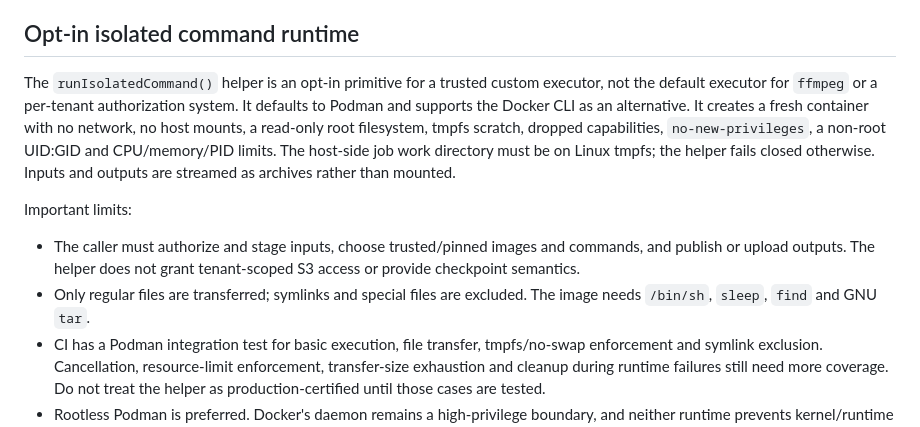
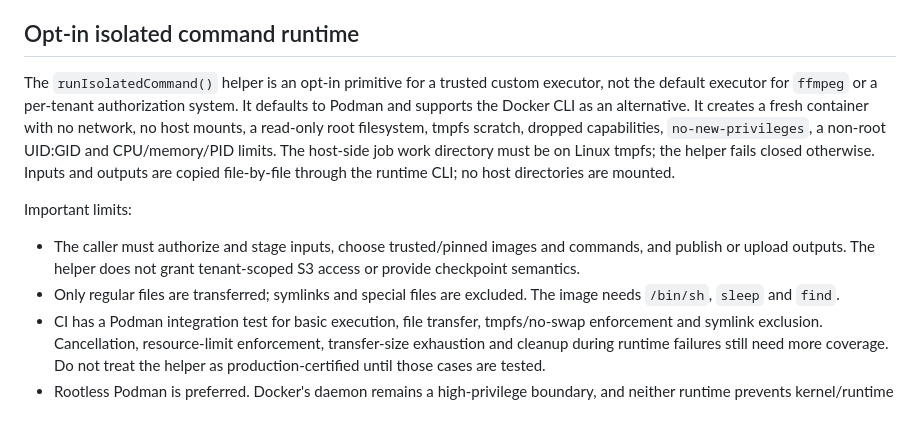
Before and after one commit to jsilvanus/fffleet, a Markdown page: docs/security.md, the part around the change. Rendered like a GitHub page.

Commit message:
docs: align runtime requirements with file-copy implementation

```diff
--- a/docs/security.md
+++ b/docs/security.md
@@ -24,12 +24,12 @@ None of this is a bug; it is the contract. It means:
 
 ## Opt-in isolated command runtime
 
-The `runIsolatedCommand()` helper is an opt-in primitive for a trusted custom executor, not the default executor for `ffmpeg` or a per-tenant authorization system. It defaults to Podman and supports the Docker CLI as an alternative. It creates a fresh container with no network, no host mounts, a read-only root filesystem, tmpfs scratch, dropped capabilities, `no-new-privileges`, a non-root UID:GID and CPU/memory/PID limits. The host-side job work directory must be on Linux tmpfs; the helper fails closed otherwise. Inputs and outputs are streamed as archives rather than mounted.
+The `runIsolatedCommand()` helper is an opt-in primitive for a trusted custom executor, not the default executor for `ffmpeg` or a per-tenant authorization system. It defaults to Podman and supports the Docker CLI as an alternative. It creates a fresh container with no network, no host mounts, a read-only root filesystem, tmpfs scratch, dropped capabilities, `no-new-privileges`, a non-root UID:GID and CPU/memory/PID limits. The host-side job work directory must be on Linux tmpfs; the helper fails closed otherwise. Inputs and outputs are copied file-by-file through the runtime CLI; no host directories are mounted.
 
 Important limits:
 
 - The caller must authorize and stage inputs, choose trusted/pinned images and commands, and publish or upload outputs. The helper does not grant tenant-scoped S3 access or provide checkpoint semantics.
-- Only regular files are transferred; symlinks and special files are excluded. The image needs `/bin/sh`, `sleep`, `find` and GNU `tar`.
+- Only regular files are transferred; symlinks and special files are excluded. The image needs `/bin/sh`, `sleep` and `find`.
 - CI has a Podman integration test for basic execution, file transfer, tmpfs/no-swap enforcement and symlink exclusion. Cancellation, resource-limit enforcement, transfer-size exhaustion and cleanup during runtime failures still need more coverage. Do not treat the helper as production-certified until those cases are tested.
 - Rootless Podman is preferred. Docker's daemon remains a high-privilege boundary, and neither runtime prevents kernel/runtime vulnerabilities.
 
```
